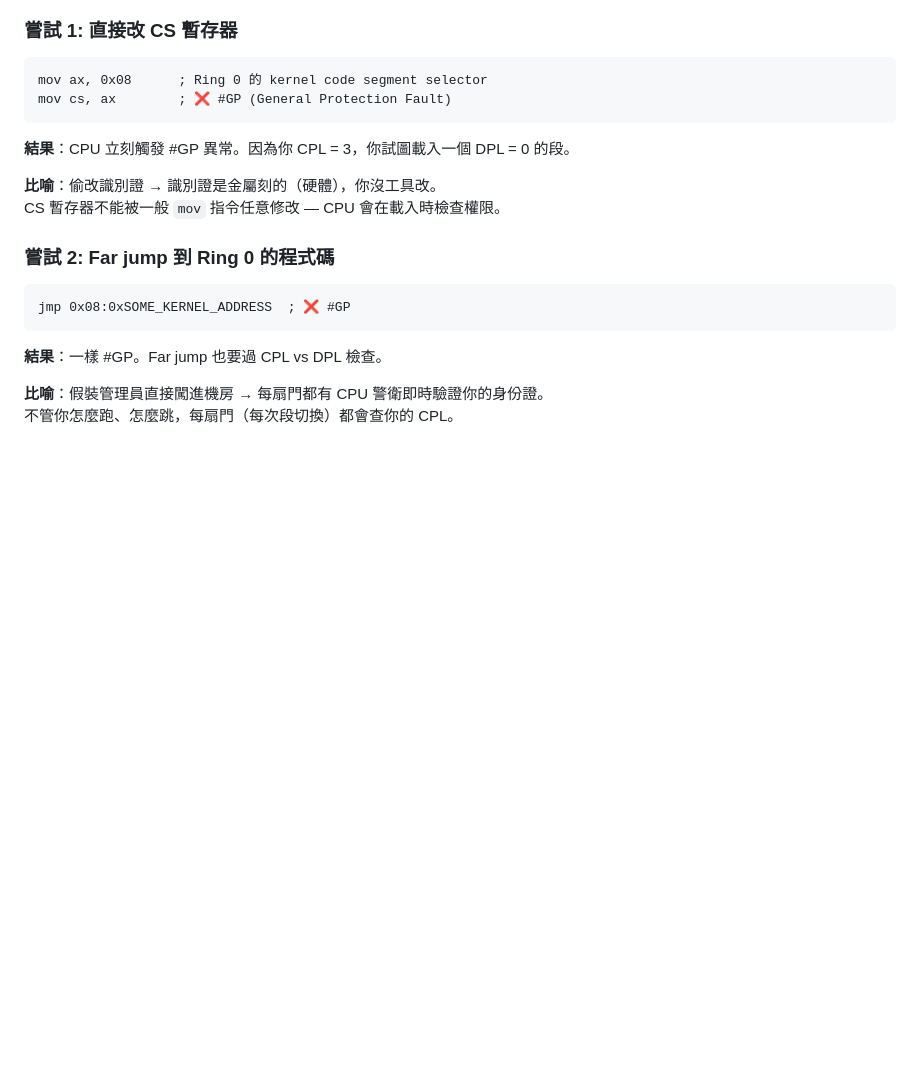
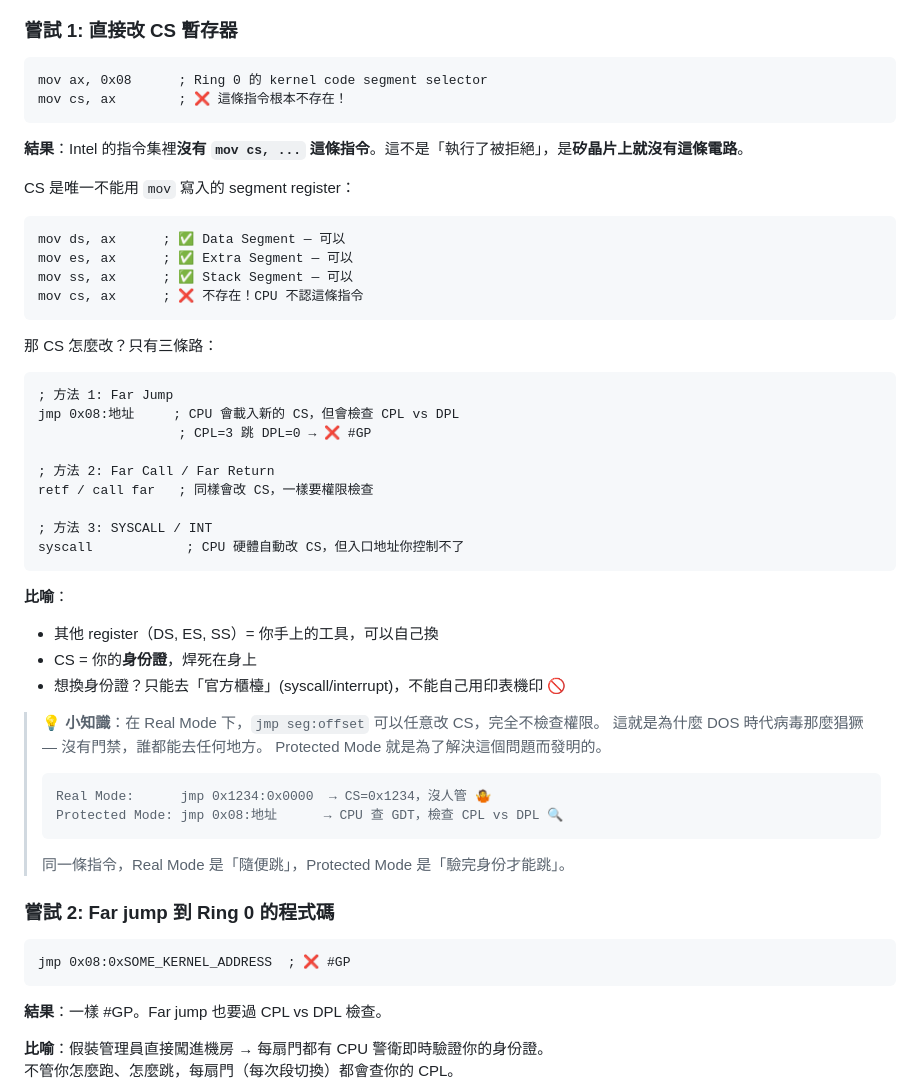
Before and after one commit to ryansoq/agent-os, a Markdown page: docs/boot-walkthrough/05_RINGS_AND_SYSCALL.md, the part around the change. Rendered like a GitHub page; blank space fills up the shorter version.

Commit message:
📝 補充：為什麼不能 mov cs + Real Mode vs Protected Mode 的差異

````diff
--- a/docs/boot-walkthrough/05_RINGS_AND_SYSCALL.md
+++ b/docs/boot-walkthrough/05_RINGS_AND_SYSCALL.md
@@ -128,13 +128,49 @@ if (CPL > DPL) {
 
 ```nasm
 mov ax, 0x08      ; Ring 0 的 kernel code segment selector
-mov cs, ax        ; ❌ #GP (General Protection Fault)
+mov cs, ax        ; ❌ 這條指令根本不存在！
 ```
 
-**結果**：CPU 立刻觸發 #GP 異常。因為你 CPL = 3，你試圖載入一個 DPL = 0 的段。
+**結果**：Intel 的指令集裡**沒有 `mov cs, ...` 這條指令**。這不是「執行了被拒絕」，是**矽晶片上就沒有這條電路**。
 
-**比喻**：偷改識別證 → 識別證是金屬刻的（硬體），你沒工具改。
-CS 暫存器不能被一般 `mov` 指令任意修改 — CPU 會在載入時檢查權限。
+CS 是唯一不能用 `mov` 寫入的 segment register：
+
+```nasm
+mov ds, ax      ; ✅ Data Segment — 可以
+mov es, ax      ; ✅ Extra Segment — 可以
+mov ss, ax      ; ✅ Stack Segment — 可以
+mov cs, ax      ; ❌ 不存在！CPU 不認這條指令
+```
+
+那 CS 怎麼改？只有三條路：
+
+```nasm
+; 方法 1: Far Jump
+jmp 0x08:地址     ; CPU 會載入新的 CS，但會檢查 CPL vs DPL
+                  ; CPL=3 跳 DPL=0 → ❌ #GP
+
+; 方法 2: Far Call / Far Return
+retf / call far   ; 同樣會改 CS，一樣要權限檢查
+
+; 方法 3: SYSCALL / INT
+syscall            ; CPU 硬體自動改 CS，但入口地址你控制不了
+```
+
+**比喻**：
+- 其他 register（DS, ES, SS）= 你手上的工具，可以自己換
+- CS = 你的**身份證**，焊死在身上
+- 想換身份證？只能去「官方櫃檯」(syscall/interrupt)，不能自己用印表機印 🚫
+
+> 💡 **小知識**：在 Real Mode 下，`jmp seg:offset` 可以任意改 CS，完全不檢查權限。
+> 這就是為什麼 DOS 時代病毒那麼猖獗 — 沒有門禁，誰都能去任何地方。
+> Protected Mode 就是為了解決這個問題而發明的。
+>
+> ```
+> Real Mode:      jmp 0x1234:0x0000  → CS=0x1234，沒人管 🤷
+> Protected Mode: jmp 0x08:地址      → CPU 查 GDT，檢查 CPL vs DPL 🔍
+> ```
+>
+> 同一條指令，Real Mode 是「隨便跳」，Protected Mode 是「驗完身份才能跳」。
 
 ### 嘗試 2: Far jump 到 Ring 0 的程式碼
 
````
